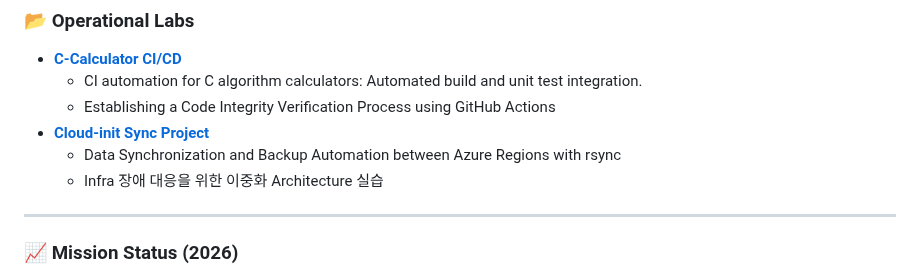
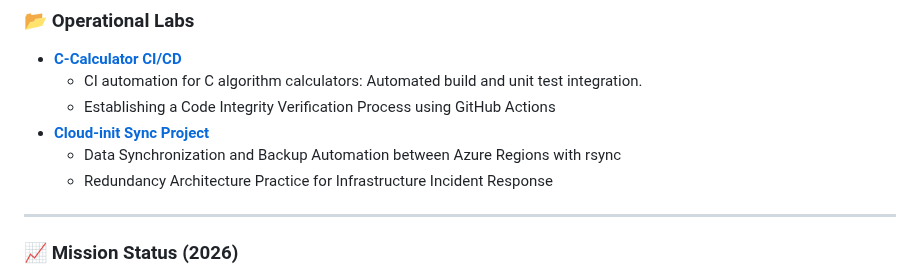
Before and after one commit to ikaramz/ikaramz.github.io, a Markdown page: README.md, the part around the change. Drawn GitHub-style.

```diff
--- a/README.md
+++ b/README.md
@@ -38,7 +38,7 @@
     - Establishing a Code Integrity Verification Process using GitHub Actions
 * **[Cloud-init Sync Project](https://github.com/ikarams)**
     - Data Synchronization and Backup Automation between Azure Regions with rsync
-    - Infra 장애 대응을 위한 이중화 Architecture 실습
+    - Redundancy Architecture Practice for Infrastructure Incident Response
 
 ---
 
```
